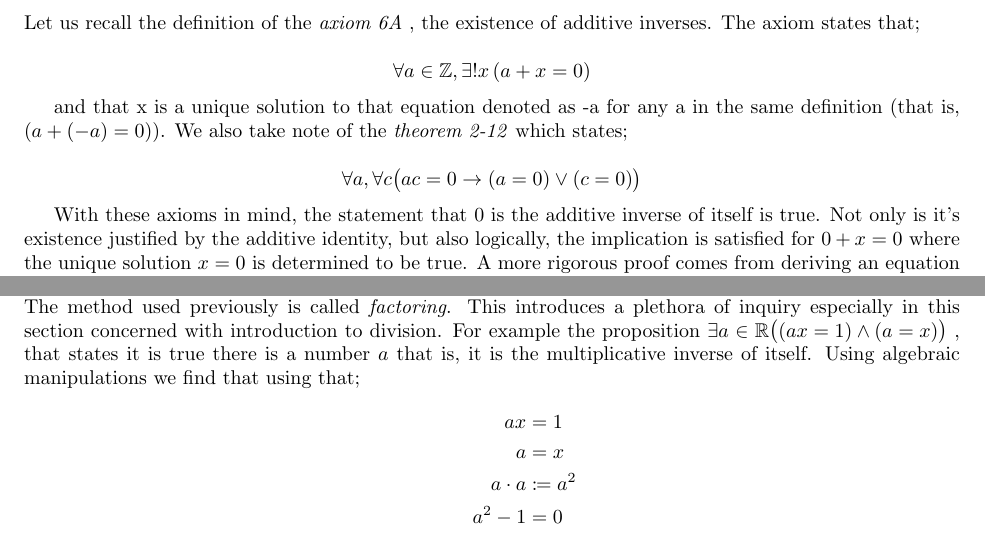
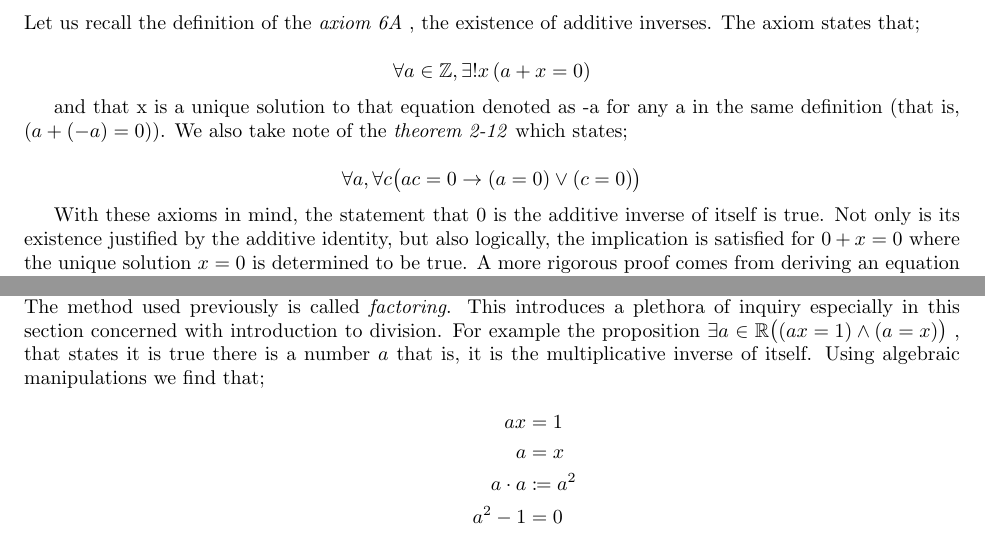
Before and after one commit to effytamine/papers, a LaTeX document (textbook/vance/main.tex): two parts of pages 1 and 2 of 3, joined at a grey line, cut so that both start at the same text. Compiled offline with pdfLaTeX.

Commit message:
Update main.tex

```diff
--- a/textbook/vance/main.tex
+++ b/textbook/vance/main.tex
@@ -51,7 +51,7 @@ and that x is a unique solution to that equation denoted as -a for any a in the
 \]
 
 With these axioms in mind, the statement that 0 is the additive inverse of itself is
-true. Not only is it's existence justified by the additive identity, but also
+true. Not only is its existence justified by the additive identity, but also
 logically, the implication is satisfied for \(0 + x = 0\) where the unique
 solution \(x = 0\) is determined to be true. A more rigorous proof comes from
 deriving an equation by the axiom that is the addition for equality. It turns
@@ -121,7 +121,7 @@ Finding solutions to expressions involving product of sums can be done using an
 used previously is called \emph{factoring}. This introduces a plethora of inquiry especially in this section
 concerned with introduction to division. For example the proposition \(\exists a \in \mathbb{R} \paren{(ax = 1) \land (a = x)}\)
 , that states it is true there is a number \(a\) that is, it is the multiplicative inverse of itself. Using algebraic
-manipulations we find that using that;
+manipulations we find that;
 \begin{align*}
     ax &= 1 \\
     a &= x \\
```
Also changed, not shown: textbook/vance/main.tex (2 more changed lines).
